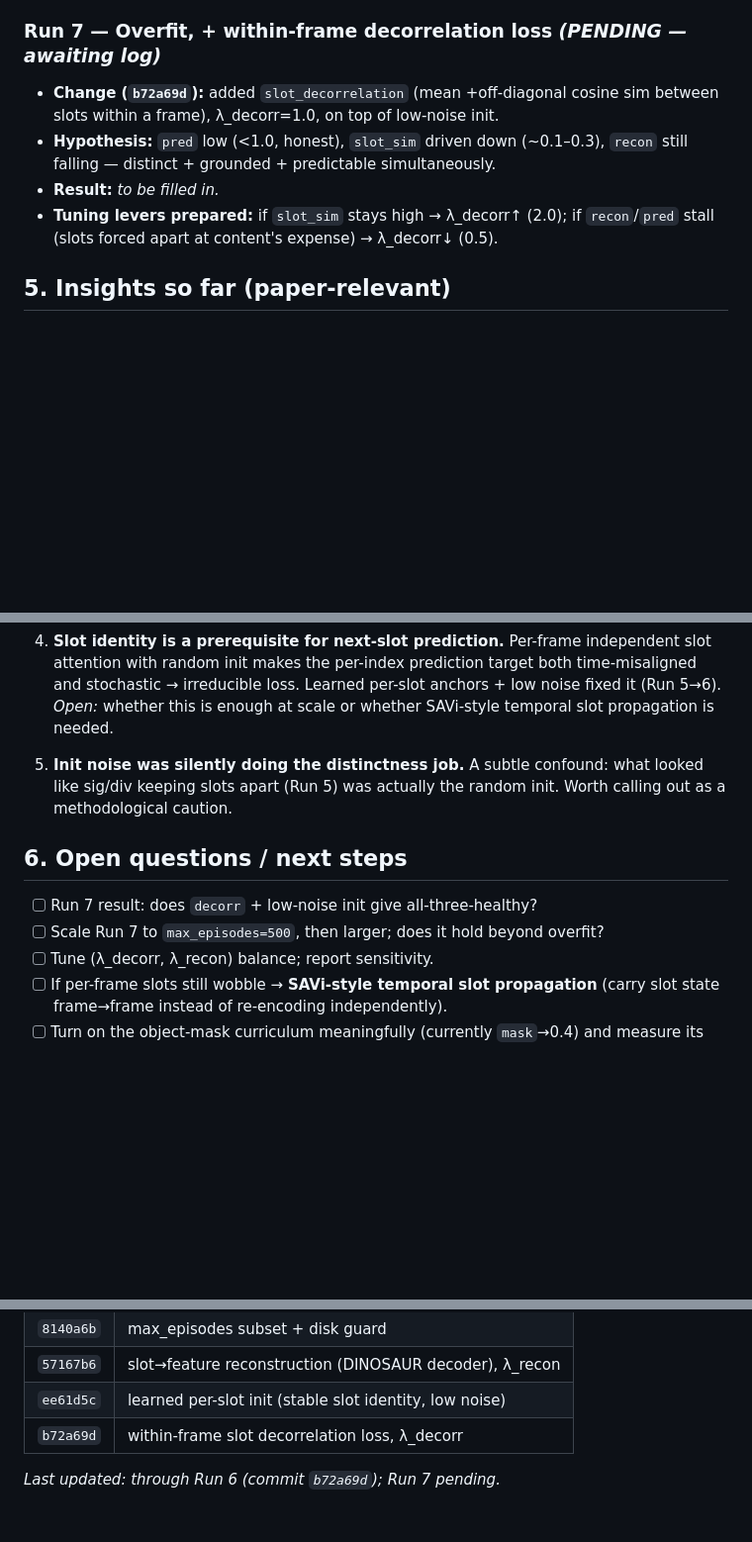
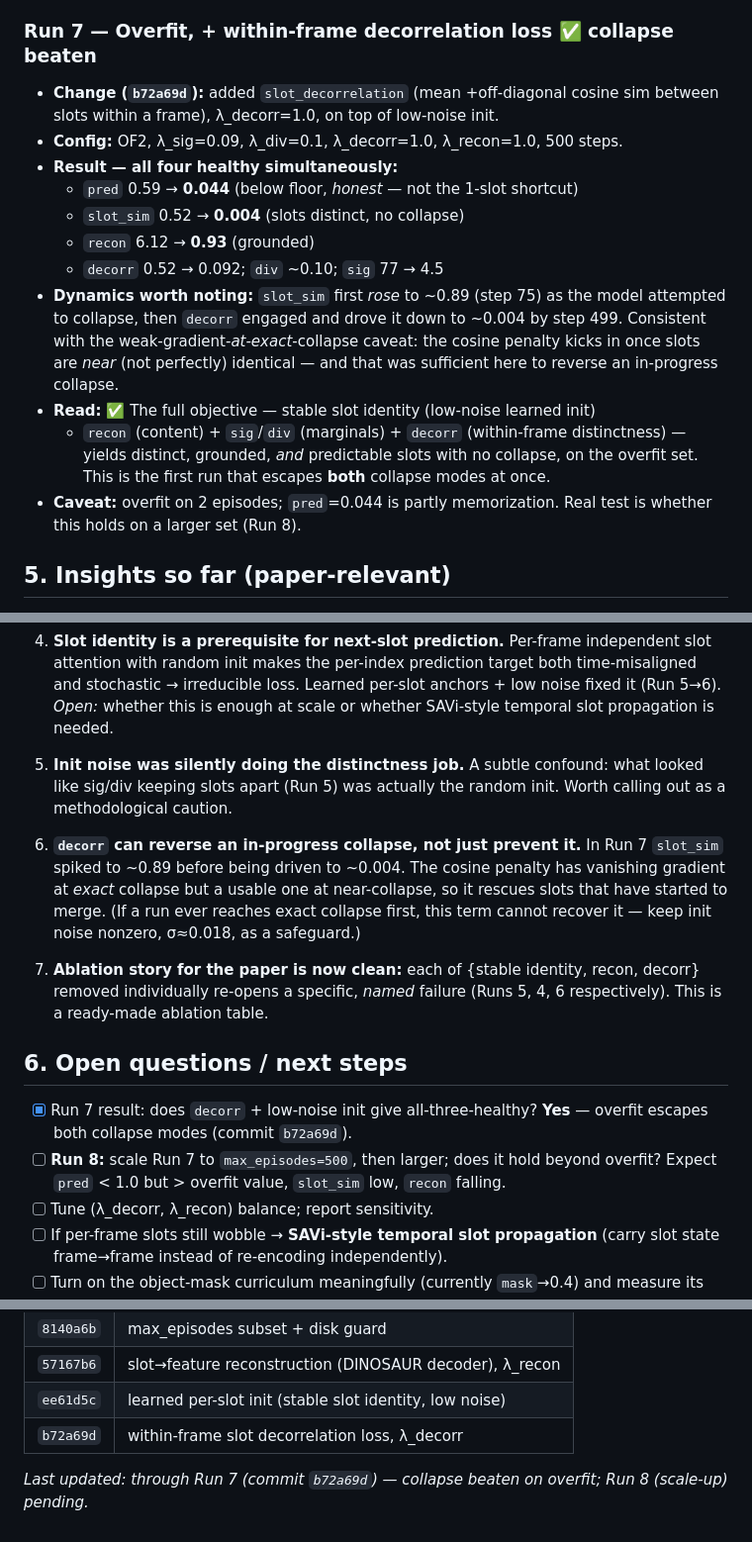
Before and after one commit to Sudarssan-N/cjepa, a Markdown page: causal-lewm/notes/experiment-log.md, 3 parts joined by grey strips. Shown at 99% size. Rendered like a GitHub page; blank space fills up the shorter version.

Commit message:
Log Run 7: full objective beats both collapse modes on overfit
decorr + low-noise identity + recon + sig/div gives distinct, grounded, and
predictable slots simultaneously (pred 0.044, slot_sim 0.004, recon 0.93).
Records the collapse-then-recovery dynamics and the clean per-term ablation story.

Co-Authored-By: Claude Sonnet 4.6 <noreply@anthropic.com>

```diff
--- a/causal-lewm/notes/experiment-log.md
+++ b/causal-lewm/notes/experiment-log.md
@@ -146,14 +146,27 @@ once the broadcast decoder is added.
   prediction / collapsed slots. Need to **decouple**: low noise for stable
   targets + an explicit distinctness loss.
 
-### Run 7 — Overfit, + within-frame decorrelation loss  *(PENDING — awaiting log)*
+### Run 7 — Overfit, + within-frame decorrelation loss  ✅ **collapse beaten**
 - **Change (`b72a69d`):** added `slot_decorrelation` (mean +off-diagonal cosine
   sim between slots within a frame), λ_decorr=1.0, on top of low-noise init.
-- **Hypothesis:** `pred` low (<1.0, honest), `slot_sim` driven down (~0.1–0.3),
-  `recon` still falling — distinct + grounded + predictable simultaneously.
-- **Result:** _to be filled in._
-- **Tuning levers prepared:** if `slot_sim` stays high → λ_decorr↑ (2.0); if
-  `recon`/`pred` stall (slots forced apart at content's expense) → λ_decorr↓ (0.5).
+- **Config:** OF2, λ_sig=0.09, λ_div=0.1, λ_decorr=1.0, λ_recon=1.0, 500 steps.
+- **Result — all four healthy simultaneously:**
+  - `pred` 0.59 → **0.044** (below floor, *honest* — not the 1-slot shortcut)
+  - `slot_sim` 0.52 → **0.004** (slots distinct, no collapse)
+  - `recon` 6.12 → **0.93** (grounded)
+  - `decorr` 0.52 → 0.092; `div` ~0.10; `sig` 77 → 4.5
+- **Dynamics worth noting:** `slot_sim` first *rose* to ~0.89 (step 75) as the
+  model attempted to collapse, then `decorr` engaged and drove it down to ~0.004
+  by step 499. Consistent with the weak-gradient-*at-exact*-collapse caveat: the
+  cosine penalty kicks in once slots are *near* (not perfectly) identical — and
+  that was sufficient here to reverse an in-progress collapse.
+- **Read:** ✅ The full objective — stable slot identity (low-noise learned init)
+  + `recon` (content) + `sig`/`div` (marginals) + `decorr` (within-frame
+  distinctness) — yields distinct, grounded, *and* predictable slots with no
+  collapse, on the overfit set. This is the first run that escapes **both**
+  collapse modes at once.
+- **Caveat:** overfit on 2 episodes; `pred`=0.044 is partly memorization. Real
+  test is whether this holds on a larger set (Run 8).
 
 ## 5. Insights so far (paper-relevant)
 
@@ -186,10 +199,24 @@ once the broadcast decoder is added.
    what looked like sig/div keeping slots apart (Run 5) was actually the random
    init. Worth calling out as a methodological caution.
 
+6. **`decorr` can reverse an in-progress collapse, not just prevent it.** In
+   Run 7 `slot_sim` spiked to ~0.89 before being driven to ~0.004. The cosine
+   penalty has vanishing gradient at *exact* collapse but a usable one at
+   near-collapse, so it rescues slots that have started to merge. (If a run ever
+   reaches exact collapse first, this term cannot recover it — keep init noise
+   nonzero, σ≈0.018, as a safeguard.)
+
+7. **Ablation story for the paper is now clean:** each of {stable identity,
+   recon, decorr} removed individually re-opens a specific, *named* failure
+   (Runs 5, 4, 6 respectively). This is a ready-made ablation table.
+
 ## 6. Open questions / next steps
 
-- [ ] Run 7 result: does `decorr` + low-noise init give all-three-healthy?
-- [ ] Scale Run 7 to `max_episodes=500`, then larger; does it hold beyond overfit?
+- [x] Run 7 result: does `decorr` + low-noise init give all-three-healthy?
+      **Yes** — overfit escapes both collapse modes (commit `b72a69d`).
+- [ ] **Run 8:** scale Run 7 to `max_episodes=500`, then larger; does it hold
+      beyond overfit? Expect `pred` < 1.0 but > overfit value, `slot_sim` low,
+      `recon` falling.
 - [ ] Tune (λ_decorr, λ_recon) balance; report sensitivity.
 - [ ] If per-frame slots still wobble → **SAVi-style temporal slot propagation**
       (carry slot state frame→frame instead of re-encoding independently).
@@ -213,4 +240,5 @@ once the broadcast decoder is added.
 | `ee61d5c` | learned per-slot init (stable slot identity, low noise) |
 | `b72a69d` | within-frame slot decorrelation loss, λ_decorr |
 
-_Last updated: through Run 6 (commit `b72a69d`); Run 7 pending._
+_Last updated: through Run 7 (commit `b72a69d`) — collapse beaten on overfit;
+Run 8 (scale-up) pending._
```
